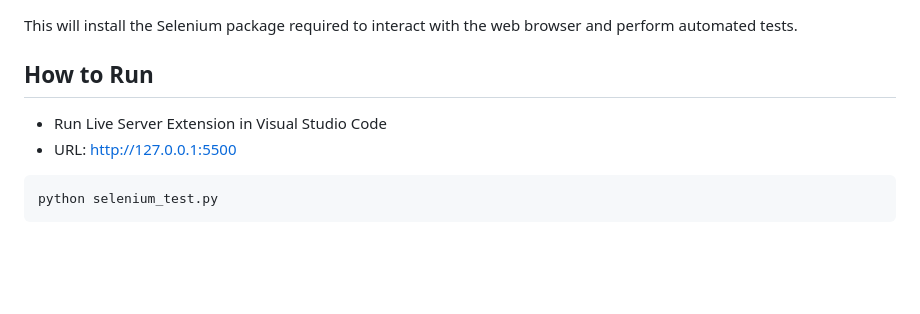
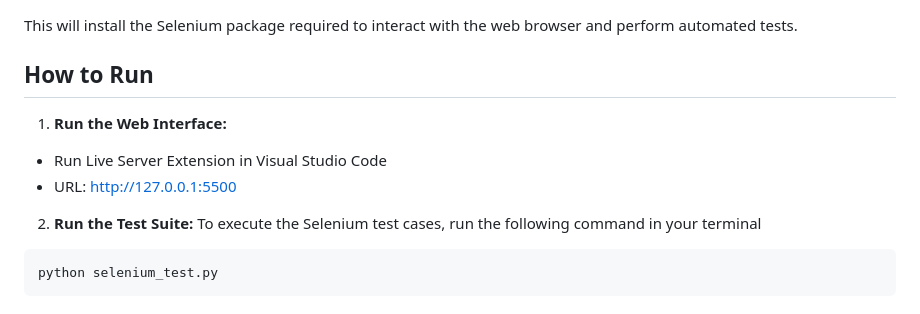
Before and after one commit to phuonglinh81/selenium-automation-tests, a Markdown page: README.md, the part around the change. GitHub-like rendering; blank space fills up the shorter version.

````diff
--- a/README.md
+++ b/README.md
@@ -98,8 +98,11 @@ pip install selenium
 ```
 This will install the Selenium package required to interact with the web browser and perform automated tests.
 ## How to Run
+1. **Run the Web Interface:**
 - Run Live Server Extension in Visual Studio Code
 - URL: http://127.0.0.1:5500
+2. **Run the Test Suite:**
+To execute the Selenium test cases, run the following command in your terminal
 ```bash
 python selenium_test.py
 ```
````
